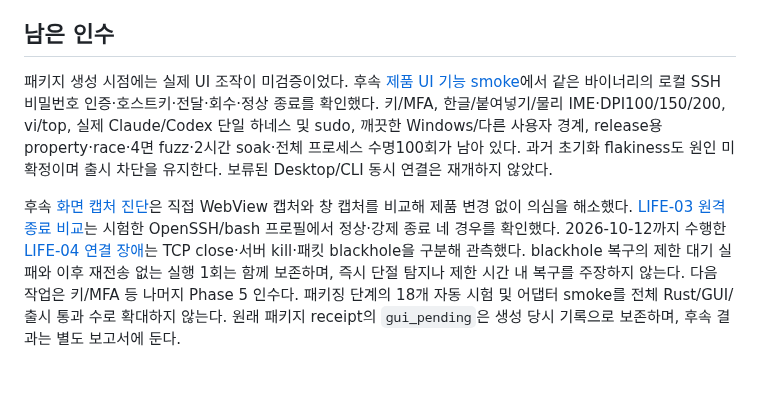
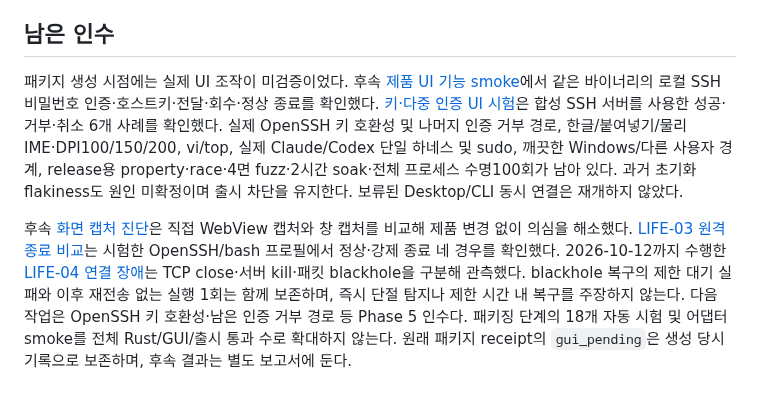
Before and after one commit to bnbnac/baton, a Markdown page: docs/testing/rust-phase-5-package-report.md, the part around the change. GitHub-like rendering.

Commit message:
docs: record packaged key and interactive authentication tests

```diff
--- a/docs/testing/rust-phase-5-package-report.md
+++ b/docs/testing/rust-phase-5-package-report.md
@@ -45,6 +45,6 @@ smoke는 압축 해제된 어댑터의 절대 경로를 실행했고 작업 디
 
 ## 남은 인수
 
-패키지 생성 시점에는 실제 UI 조작이 미검증이었다. 후속 [제품 UI 기능 smoke](rust-phase-5-product-ui-report.md)에서 같은 바이너리의 로컬 SSH 비밀번호 인증·호스트키·전달·회수·정상 종료를 확인했다. 키/MFA, 한글/붙여넣기/물리 IME·DPI100/150/200, vi/top, 실제 Claude/Codex 단일 하네스 및 sudo, 깨끗한 Windows/다른 사용자 경계, release용 property·race·4면 fuzz·2시간 soak·전체 프로세스 수명100회가 남아 있다. 과거 초기화 flakiness도 원인 미확정이며 출시 차단을 유지한다. 보류된 Desktop/CLI 동시 연결은 재개하지 않았다.
+패키지 생성 시점에는 실제 UI 조작이 미검증이었다. 후속 [제품 UI 기능 smoke](rust-phase-5-product-ui-report.md)에서 같은 바이너리의 로컬 SSH 비밀번호 인증·호스트키·전달·회수·정상 종료를 확인했다. [키·다중 인증 UI 시험](rust-phase-5-auth-report.md)은 합성 SSH 서버를 사용한 성공·거부·취소 6개 사례를 확인했다. 실제 OpenSSH 키 호환성 및 나머지 인증 거부 경로, 한글/붙여넣기/물리 IME·DPI100/150/200, vi/top, 실제 Claude/Codex 단일 하네스 및 sudo, 깨끗한 Windows/다른 사용자 경계, release용 property·race·4면 fuzz·2시간 soak·전체 프로세스 수명100회가 남아 있다. 과거 초기화 flakiness도 원인 미확정이며 출시 차단을 유지한다. 보류된 Desktop/CLI 동시 연결은 재개하지 않았다.
 
-후속 [화면 캡처 진단](rust-capture-diagnostics-report.md)은 직접 WebView 캡처와 창 캡처를 비교해 제품 변경 없이 의심을 해소했다. [LIFE-03 원격 종료 비교](rust-phase-5-lifetime-report.md)는 시험한 OpenSSH/bash 프로필에서 정상·강제 종료 네 경우를 확인했다. 2026-10-12까지 수행한 [LIFE-04 연결 장애](rust-phase-5-network-fault-report.md)는 TCP close·서버 kill·패킷 blackhole을 구분해 관측했다. blackhole 복구의 제한 대기 실패와 이후 재전송 없는 실행 1회는 함께 보존하며, 즉시 단절 탐지나 제한 시간 내 복구를 주장하지 않는다. 다음 작업은 키/MFA 등 나머지 Phase 5 인수다. 패키징 단계의 18개 자동 시험 및 어댑터 smoke를 전체 Rust/GUI/출시 통과 수로 확대하지 않는다. 원래 패키지 receipt의 `gui_pending`은 생성 당시 기록으로 보존하며, 후속 결과는 별도 보고서에 둔다.
+후속 [화면 캡처 진단](rust-capture-diagnostics-report.md)은 직접 WebView 캡처와 창 캡처를 비교해 제품 변경 없이 의심을 해소했다. [LIFE-03 원격 종료 비교](rust-phase-5-lifetime-report.md)는 시험한 OpenSSH/bash 프로필에서 정상·강제 종료 네 경우를 확인했다. 2026-10-12까지 수행한 [LIFE-04 연결 장애](rust-phase-5-network-fault-report.md)는 TCP close·서버 kill·패킷 blackhole을 구분해 관측했다. blackhole 복구의 제한 대기 실패와 이후 재전송 없는 실행 1회는 함께 보존하며, 즉시 단절 탐지나 제한 시간 내 복구를 주장하지 않는다. 다음 작업은 OpenSSH 키 호환성·남은 인증 거부 경로 등 Phase 5 인수다. 패키징 단계의 18개 자동 시험 및 어댑터 smoke를 전체 Rust/GUI/출시 통과 수로 확대하지 않는다. 원래 패키지 receipt의 `gui_pending`은 생성 당시 기록으로 보존하며, 후속 결과는 별도 보고서에 둔다.
```
Also changed, not shown: docs/testing/rust-phase-5-auth-report.md (added, +44 -0 lines).
